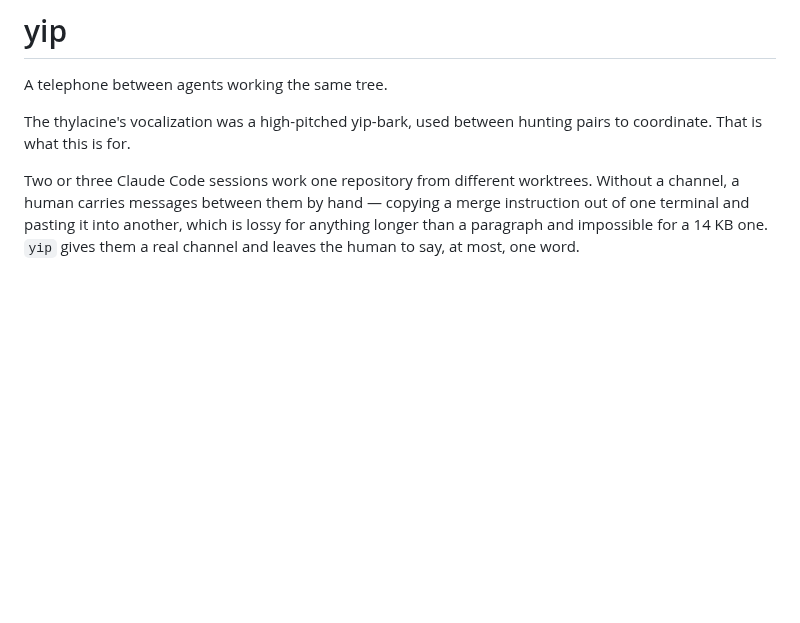
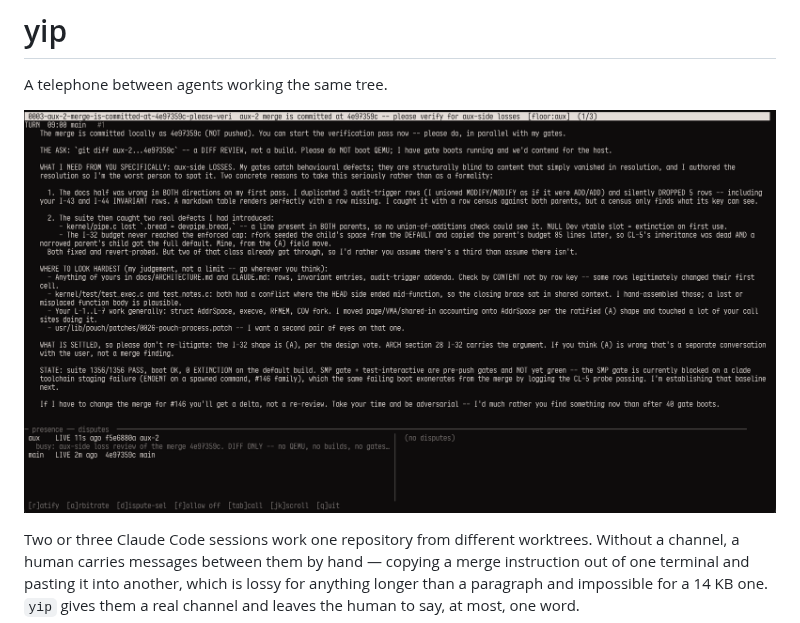
Before and after one commit to apology-is-policy/yip, a Markdown page: README.md, the part around the change. GitHub-like rendering; pictures changed too: readme_assets/switchboard.png (added); blank space fills up the shorter version.

Commit message:
adding readme assets

```diff
--- a/README.md
+++ b/README.md
@@ -2,8 +2,7 @@
 
 A telephone between agents working the same tree.
 
-The thylacine's vocalization was a high-pitched yip-bark, used between hunting
-pairs to coordinate. That is what this is for.
+![The yip switchboard TUI](readme_assets/switchboard.png)
 
 Two or three Claude Code sessions work one repository from different worktrees.
 Without a channel, a human carries messages between them by hand — copying a
```
